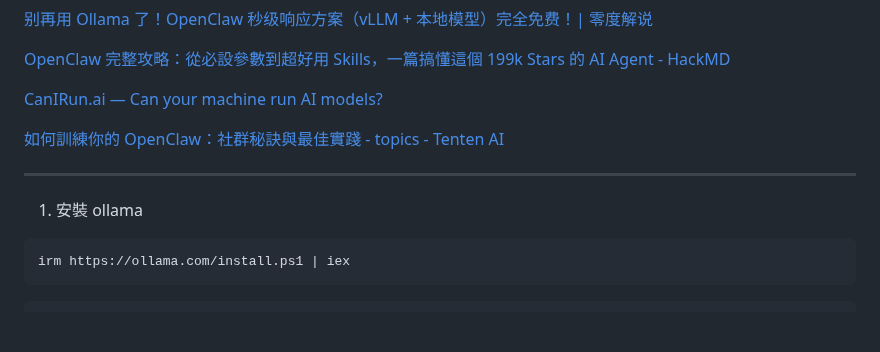
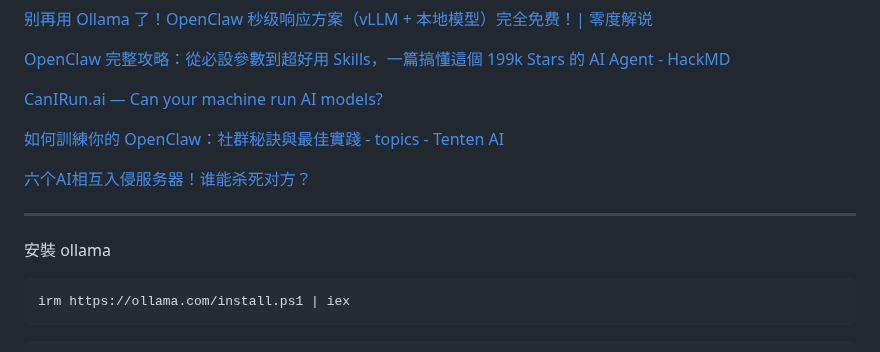
Before and after one commit to kaio3o/note, a Markdown page: openclaw/Openclaw.md, the part around the change. Rendered like a GitHub page; blank space fills up the shorter version.

Commit message:
vault backup: 2026-06-02 17:20:53

````diff
--- a/openclaw/Openclaw.md
+++ b/openclaw/Openclaw.md
@@ -6,9 +6,10 @@
 
 [如何訓練你的 OpenClaw：社群秘訣與最佳實踐 - topics - Tenten AI](https://university.tenten.co/t/openclaw/2162)
 
+[六个AI相互入侵服务器！谁能杀死对方？](https://www.youtube.com/watch?v=an7Dbkh7no4)
+
 ---
-
-1. 安裝 ollama
+安裝 ollama
 ```shell
 irm https://ollama.com/install.ps1 | iex
 ```
````
